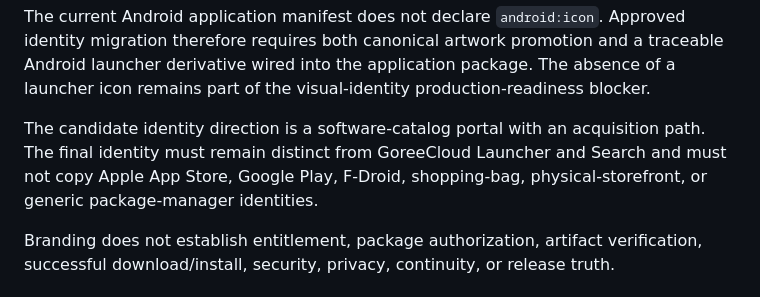
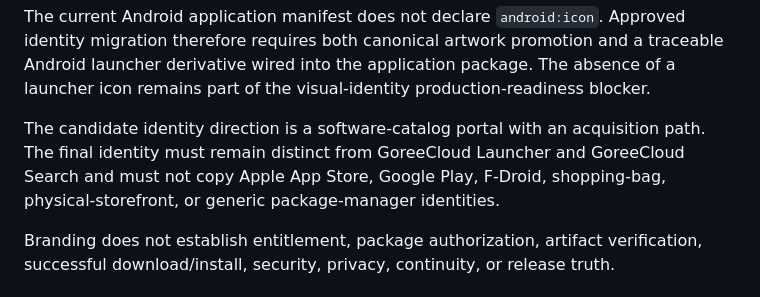
Before and after one commit to GoreeCloud/goreecloud-app-store, a Markdown page: BRANDING.md, the part around the change. Rendered like a GitHub page.

Commit message:
Clarify App Store collision boundary for branding validation

```diff
--- a/BRANDING.md
+++ b/BRANDING.md
@@ -18,7 +18,7 @@ That file is an approval candidate only. It must not be represented as productio
 
 The current Android application manifest does not declare `android:icon`. Approved identity migration therefore requires both canonical artwork promotion and a traceable Android launcher derivative wired into the application package. The absence of a launcher icon remains part of the visual-identity production-readiness blocker.
 
-The candidate identity direction is a software-catalog portal with an acquisition path. The final identity must remain distinct from GoreeCloud Launcher and Search and must not copy Apple App Store, Google Play, F-Droid, shopping-bag, physical-storefront, or generic package-manager identities.
+The candidate identity direction is a software-catalog portal with an acquisition path. The final identity must remain distinct from GoreeCloud Launcher and GoreeCloud Search and must not copy Apple App Store, Google Play, F-Droid, shopping-bag, physical-storefront, or generic package-manager identities.
 
 Branding does not establish entitlement, package authorization, artifact verification, successful download/install, security, privacy, continuity, or release truth.
 
```
